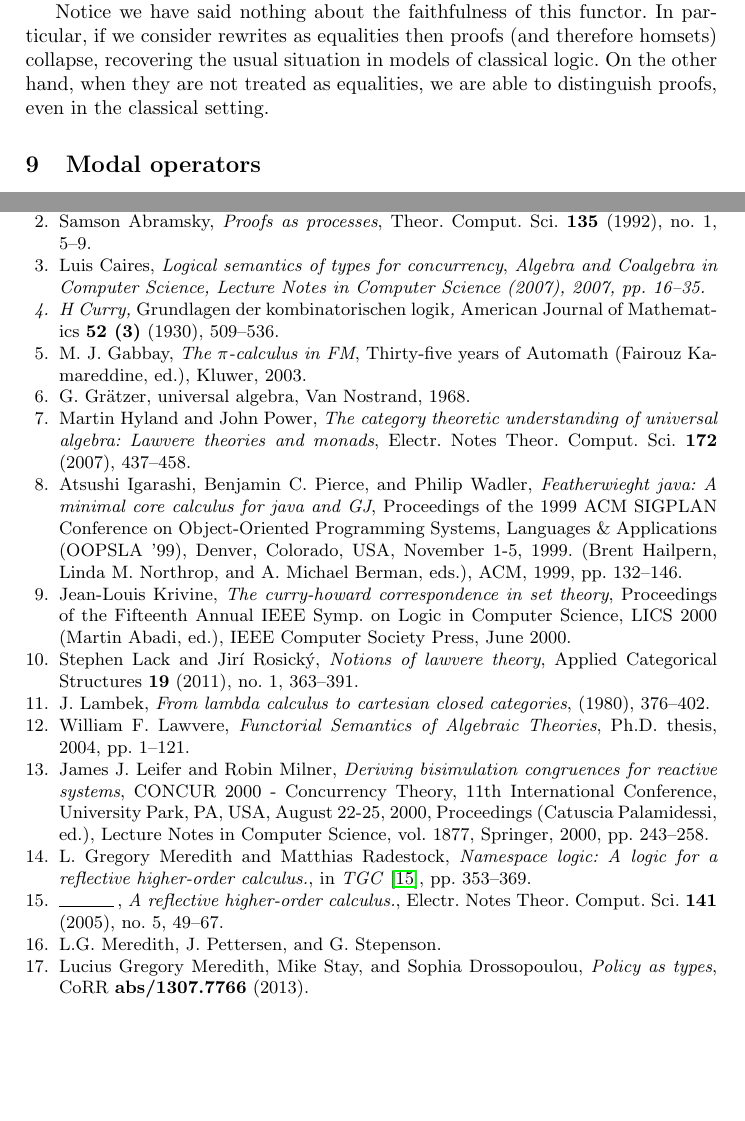
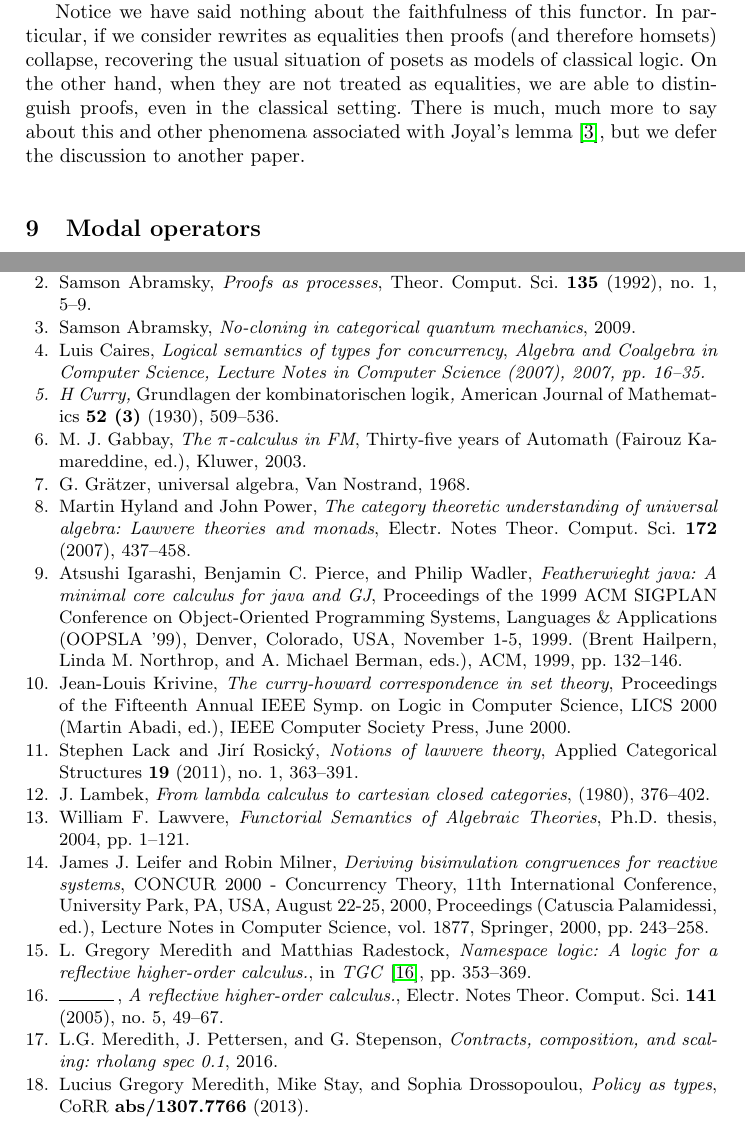
Before and after one commit to leithaus/pi4u, a LaTeX paper (ladl/ladl.tex, which reads ladl/ladl.bib): two parts of pages 11 and 16 of 17, joined at a grey line, cut so that both start at the same text, the shorter picture padded with empty space. Compiled offline with pdfLaTeX.

Commit message:
Added discussion of Joyal's lemma

```diff
--- a/ladl/ladl.bib
+++ b/ladl/ladl.bib
@@ -5,6 +5,13 @@
 %Copyright:   Not supplied
 %Description:
 ------------------------------------------------------------------------
+
+@misc{0910.2401,
+Author = {Samson Abramsky},
+Title = {No-Cloning In Categorical Quantum Mechanics},
+Year = {2009},
+Eprint = {arXiv:0910.2401}
+}
 
 @article{ bcb,
 		title = "bicartesian closed category",
--- a/ladl/ladl.tex
+++ b/ladl/ladl.tex
@@ -492,9 +492,12 @@ Functoriality means that the interpretation is sound; if the functor is full, th
 
 Notice we have said nothing about the faithfulness of this functor. In
 particular, if we consider rewrites as equalities then proofs (and
-therefore homsets) collapse, recovering the usual situation in models
+therefore homsets) collapse, recovering the usual situation of posets as models
 of classical logic. On the other hand, when they are not treated as
-equalities, we are able to distinguish proofs, even in the classical setting.
+equalities, we are able to distinguish proofs, even in the classical
+setting. There is much, much more to say about this and other
+phenomena associated with Joyal's lemma \cite{0910.2401}, but we defer the discussion
+to another paper.
 
 \section{Modal operators}
 
```
Also changed, not shown: ladl/ladl.pdf, ladl/ladl.bib (6 more changed lines).
